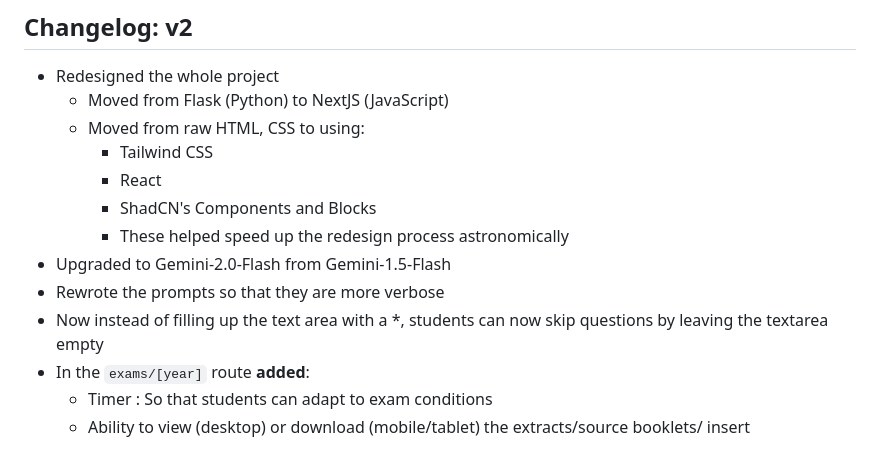
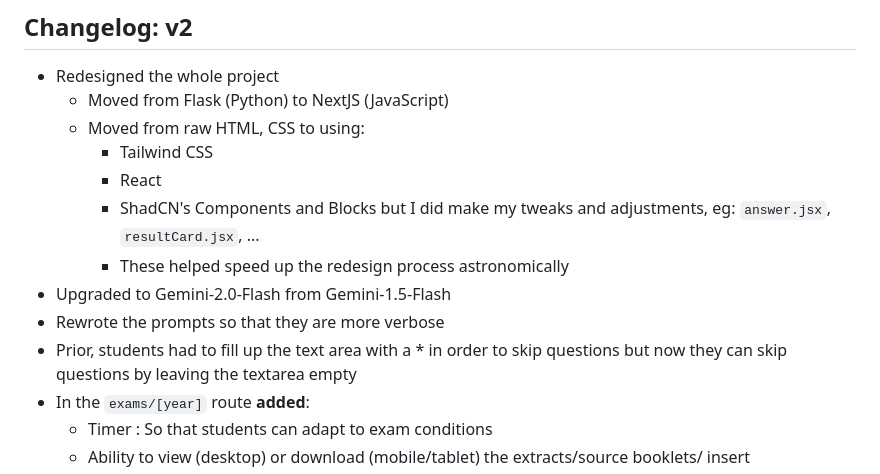
Before and after one commit to anonymouslyanonymous1/Marking-Companion, a Markdown page: README.md, the part around the change. Rendered like a GitHub page.

```diff
--- a/README.md
+++ b/README.md
@@ -59,11 +59,11 @@ Irrespective of where you are, what device you are using, you would be able to s
     - Moved from raw HTML, CSS to using:
         - Tailwind CSS
         - React
-        - ShadCN's Components and Blocks
+        - ShadCN's Components and Blocks but I did make my tweaks and adjustments, eg: `answer.jsx`, `resultCard.jsx`, ...
         - These helped speed up the redesign process astronomically
 - Upgraded to Gemini-2.0-Flash from Gemini-1.5-Flash
 - Rewrote the prompts so that they are more verbose
-- Now instead of filling up the text area with a *, students can now skip questions by leaving the textarea empty
+- Prior, students had to fill up the text area with a * in order to skip questions but now they can skip questions by leaving the textarea empty
 - In the `exams/[year]` route **added**:
     - Timer : So that students can adapt to exam conditions
     - Ability to view (desktop) or download (mobile/tablet) the extracts/source booklets/ insert
```
